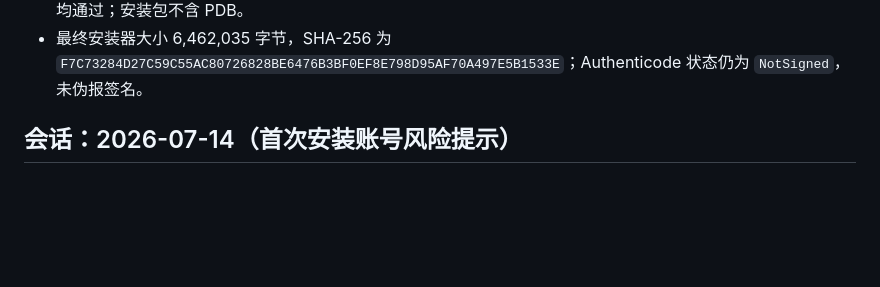
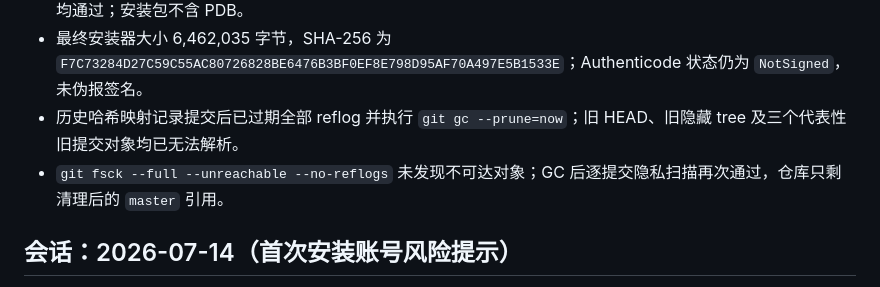
Before and after one commit to Remersal/OpenGameMate, a Markdown page: progress.md, the part around the change. Rendered like a GitHub page; blank space fills up the shorter version.

```diff
--- a/progress.md
+++ b/progress.md
@@ -18,6 +18,8 @@
 - 已从重写后的源码生成 `artifacts/release/OpenGameMate-v0.1.0-win-x64-public-clean` 和 `artifacts/installer/v0.1.0-public-clean/OpenGameMate-Setup-0.1.0.exe`。
 - 最终验证：127/127 测试、格式、发布元数据、当前树、21 个历史提交、剩余 Git 引用、便携版和安装器隐私扫描均通过；安装包不含 PDB。
 - 最终安装器大小 6,462,035 字节，SHA-256 为 `F7C73284D27C59C55AC80726828BE6476B3BF0EF8E798D95AF70A497E5B1533E`；Authenticode 状态仍为 `NotSigned`，未伪报签名。
+- 历史哈希映射记录提交后已过期全部 reflog 并执行 `git gc --prune=now`；旧 HEAD、旧隐藏 tree 及三个代表性旧提交对象均已无法解析。
+- `git fsck --full --unreachable --no-reflogs` 未发现不可达对象；GC 后逐提交隐私扫描再次通过，仓库只剩清理后的 `master` 引用。
 
 ## 会话：2026-07-14（首次安装账号风险提示）
 
```
Also changed, not shown: findings.md (+1 -0 lines), task_plan.md (+2 -2 lines).
